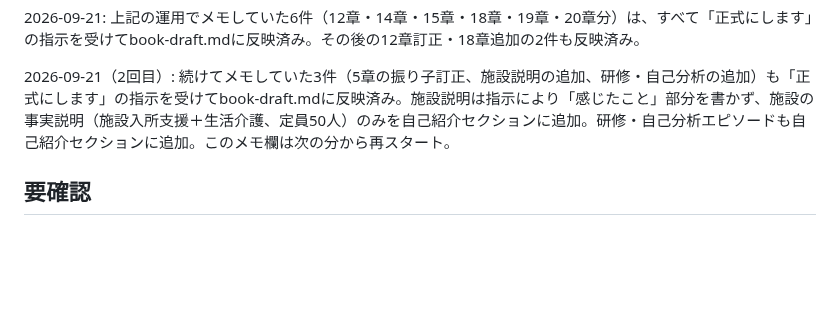
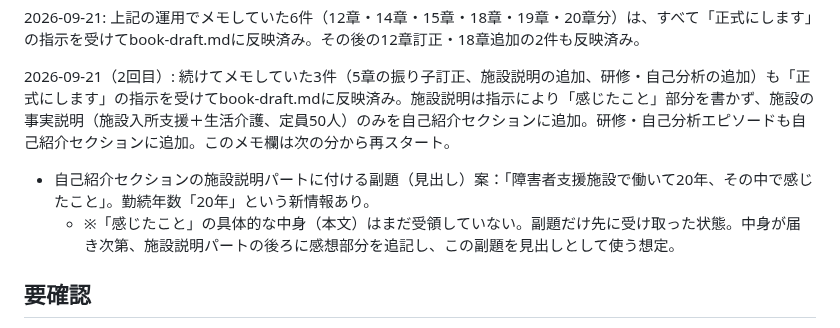
Before and after one commit to wkotknr310ajd-ctrl/tknr1, a Markdown page: notes/business-book-ideas.md, the part around the change. Drawn GitHub-style; blank space fills up the shorter version.

Commit message:
反映待ちメモ「施設説明の副題案(勤続20年)」を追加
Co-Authored-By: Claude Sonnet 5 <noreply@anthropic.com>
Claude-Session: https://claude.ai/code/session_01K6DuH83ET3Vq7cHryxug4n

```diff
--- a/notes/business-book-ideas.md
+++ b/notes/business-book-ideas.md
@@ -565,6 +565,9 @@
 
 2026-09-21（2回目）: 続けてメモしていた3件（5章の振り子訂正、施設説明の追加、研修・自己分析の追加）も「正式にします」の指示を受けてbook-draft.mdに反映済み。施設説明は指示により「感じたこと」部分を書かず、施設の事実説明（施設入所支援＋生活介護、定員50人）のみを自己紹介セクションに追加。研修・自己分析エピソードも自己紹介セクションに追加。このメモ欄は次の分から再スタート。
 
+- 自己紹介セクションの施設説明パートに付ける副題（見出し）案：「障害者支援施設で働いて20年、その中で感じたこと」。勤続年数「20年」という新情報あり。
+  - ※「感じたこと」の具体的な中身（本文）はまだ受領していない。副題だけ先に受け取った状態。中身が届き次第、施設説明パートの後ろに感想部分を追記し、この副題を見出しとして使う想定。
+
 ## 要確認
 
 - 想定読者（例: 若手マネージャー、経営者、部下を持ったばかりの人など）
```
